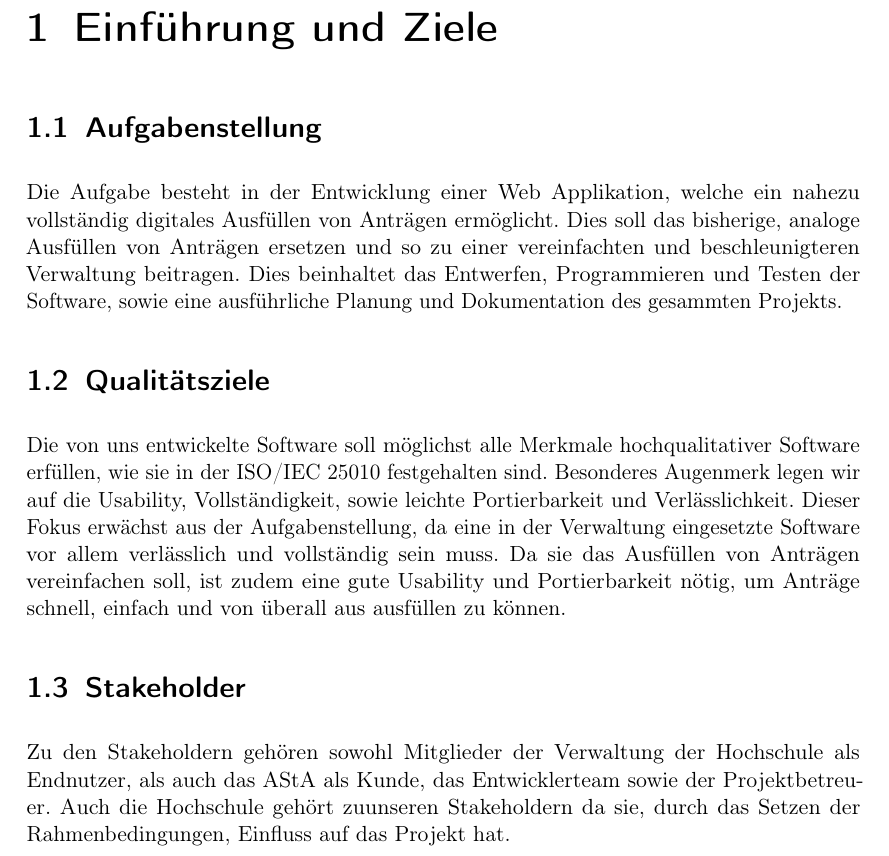
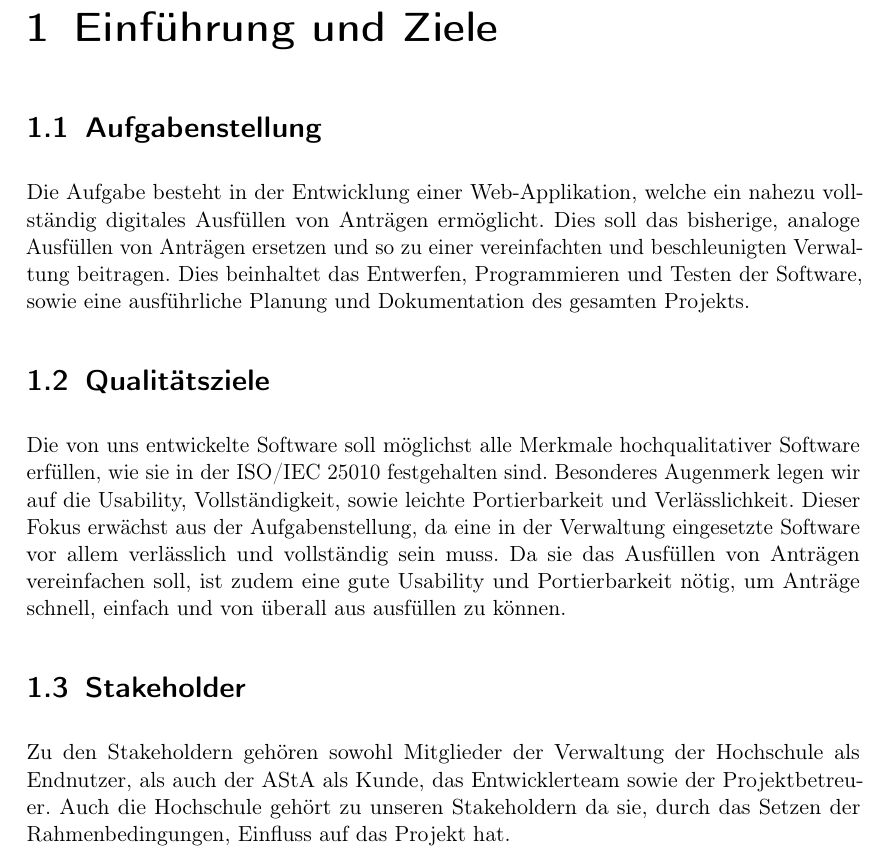
Before and after one commit to MaxTrautwein/AStA-Digital-Forms, a LaTeX book (Doc/main.tex, which reads Doc/paragraphs/Einfuerung.tex): part of page 4 of 15, cut so that both start at the same text. Compiled offline with pdfLaTeX.

Commit message:
rechtschreibprüfung und formatierung. Arbeitszeit: 1h

```diff
--- a/Doc/paragraphs/Einfuerung.tex
+++ b/Doc/paragraphs/Einfuerung.tex
@@ -1,9 +1,11 @@
 \chapter{Einführung und Ziele}\label{ch:einfuhrung-und-ziele}
 
 \section{Aufgabenstellung}\label{sec:aufgabenstellung}
-Die Aufgabe besteht in der Entwicklung einer Web Applikation, welche ein nahezu vollständig digitales
-Ausfüllen von Anträgen ermöglicht. Dies soll das bisherige, analoge Ausfüllen von Anträgen ersetzen und so zu einer vereinfachten und beschleunigteren Verwaltung beitragen. Dies beinhaltet das Entwerfen, Programmieren und Testen der
-Software, sowie eine ausführliche Planung und Dokumentation des gesammten Projekts.
+Die Aufgabe besteht in der Entwicklung einer Web-Applikation, welche ein nahezu vollständig digitales
+Ausfüllen von Anträgen ermöglicht. Dies soll das bisherige, analoge Ausfüllen von Anträgen ersetzen
+und so zu einer vereinfachten und beschleunigten Verwaltung beitragen. Dies beinhaltet das
+Entwerfen, Programmieren und Testen der Software, sowie eine ausführliche Planung und
+Dokumentation des gesamten Projekts.
 
 \section{Qualitätsziele}\label{sec:qualitatsziele}
 Die von uns entwickelte Software soll möglichst alle Merkmale hochqualitativer Software erfüllen, wie
@@ -15,6 +17,6 @@ Portierbarkeit nötig, um Anträge schnell, einfach und von überall aus ausfül
 
 \section{Stakeholder}\label{sec:stakeholder}
 Zu den Stakeholdern gehören sowohl Mitglieder der Verwaltung der Hochschule als Endnutzer, als auch
-das AStA als Kunde, das Entwicklerteam sowie der Projektbetreuer. Auch die Hochschule
-gehört zuunseren Stakeholdern da sie, durch das Setzen der Rahmenbedingungen, Einfluss auf das
+der AStA als Kunde, das Entwicklerteam sowie der Projektbetreuer. Auch die Hochschule
+gehört zu unseren Stakeholdern da sie, durch das Setzen der Rahmenbedingungen, Einfluss auf das
 Projekt hat.
```
